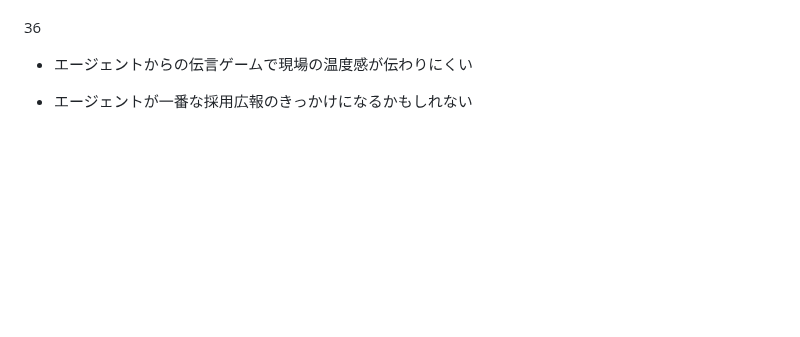
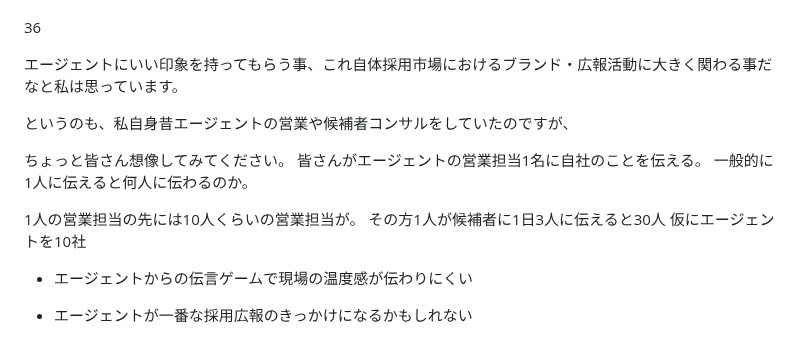
Before and after one commit to yuki-mizuno0512/obsidian-notes, a Markdown page: TA_スライド説明.md, the part around the change. GitHub-like rendering; blank space fills up the shorter version.

Commit message:
vault backup:2025-05-14 17:18:29

```diff
--- a/TA_スライド説明.md
+++ b/TA_スライド説明.md
@@ -46,6 +46,19 @@
 - ある意味、経営と接続できる優秀なTAリーダーがおらず、TAチーム（採用チームだけ）あると、逆にこうなってしまう事もあるのだなと、我々も学びました
 
 36
+
+エージェントにいい印象を持ってもらう事、これ自体採用市場におけるブランド・広報活動に大きく関わる事だなと私は思っています。
+
+というのも、私自身昔エージェントの営業や候補者コンサルをしていたのですが、
+
+ちょっと皆さん想像してみてください。
+皆さんがエージェントの営業担当1名に自社のことを伝える。
+一般的に1人に伝えると何人に伝わるのか。
+
+1人の営業担当の先には10人くらいの営業担当が。
+その方1人が候補者に1日3人に伝えると30人
+仮にエージェントを10社
+
 
 - エージェントからの伝言ゲームで現場の温度感が伝わりにくい
 - エージェントが一番な採用広報のきっかけになるかもしれない
```
